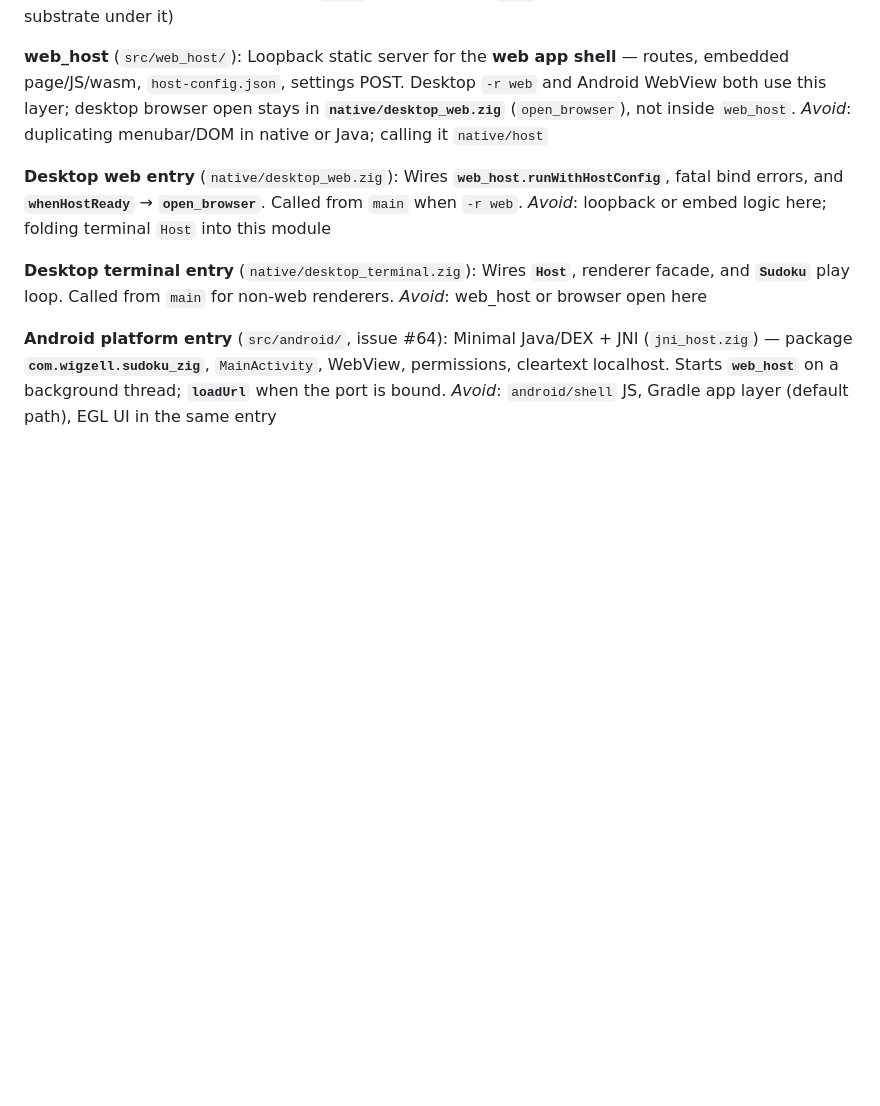
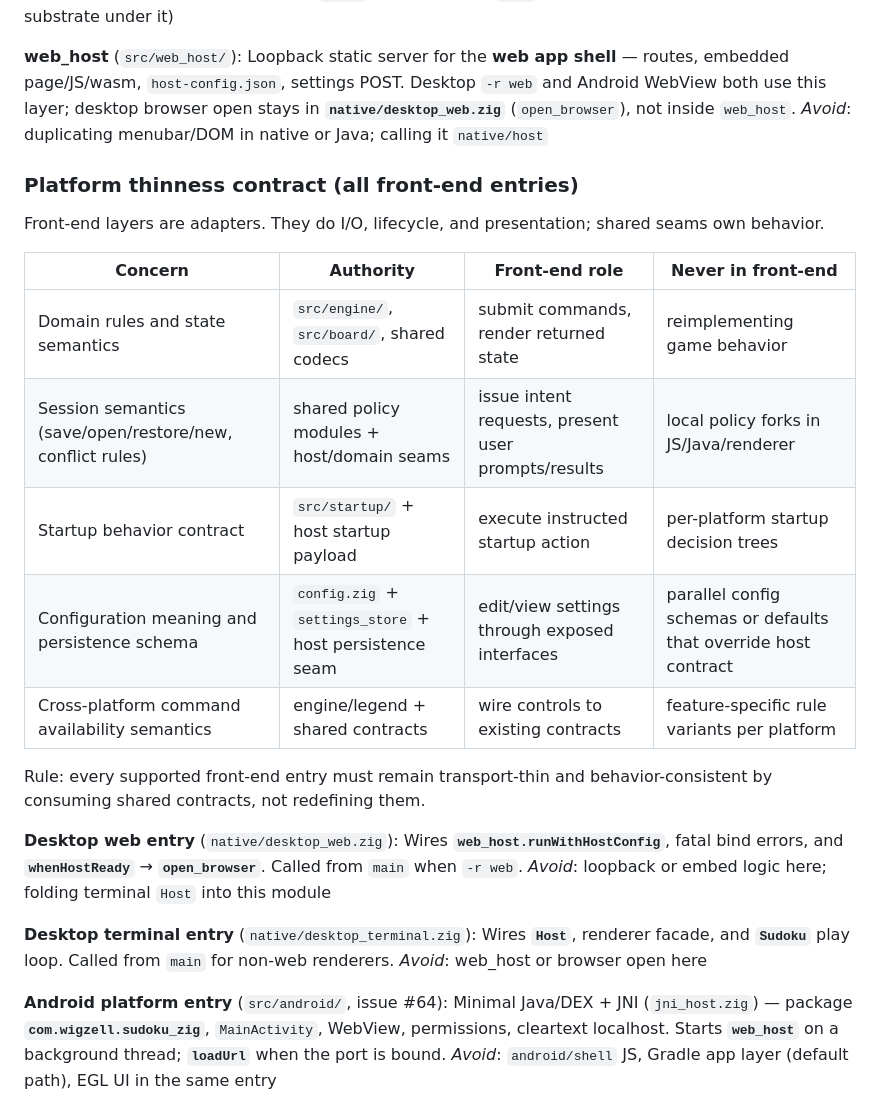
Before and after one commit to mwigzell/sudoku-zig, a Markdown page: CONTEXT.md, the part around the change. GitHub-like rendering; blank space fills up the shorter version.

Commit message:
docs(context): codify generic keep-platforms-thin contract
Co-authored-by: Cursor <cursoragent@cursor.com>

```diff
--- a/CONTEXT.md
+++ b/CONTEXT.md
@@ -138,6 +138,20 @@ _Avoid_: folding `serve` / loopback into `Host`; "session" (that's the terminal
 Loopback static server for the **web app shell** — routes, embedded page/JS/wasm, `host-config.json`, settings POST. Desktop `-r web` and Android WebView both use this layer; desktop browser open stays in **`native/desktop_web.zig`** (`open_browser`), not inside `web_host`.
 _Avoid_: duplicating menubar/DOM in native or Java; calling it `native/host`
 
+### Platform thinness contract (all front-end entries)
+
+Front-end layers are adapters. They do I/O, lifecycle, and presentation; shared seams own behavior.
+
+| Concern | Authority | Front-end role | Never in front-end |
+|---|---|---|---|
+| Domain rules and state semantics | `src/engine/`, `src/board/`, shared codecs | submit commands, render returned state | reimplementing game behavior |
+| Session semantics (save/open/restore/new, conflict rules) | shared policy modules + host/domain seams | issue intent requests, present user prompts/results | local policy forks in JS/Java/renderer |
+| Startup behavior contract | `src/startup/` + host startup payload | execute instructed startup action | per-platform startup decision trees |
+| Configuration meaning and persistence schema | `config.zig` + `settings_store` + host persistence seam | edit/view settings through exposed interfaces | parallel config schemas or defaults that override host contract |
+| Cross-platform command availability semantics | engine/legend + shared contracts | wire controls to existing contracts | feature-specific rule variants per platform |
+
+Rule: every supported front-end entry must remain transport-thin and behavior-consistent by consuming shared contracts, not redefining them.
+
 **Desktop web entry** (`native/desktop_web.zig`):
 Wires **`web_host.runWithHostConfig`**, fatal bind errors, and **`whenHostReady`** → **`open_browser`**. Called from `main` when `-r web`.
 _Avoid_: loopback or embed logic here; folding terminal `Host` into this module
```
